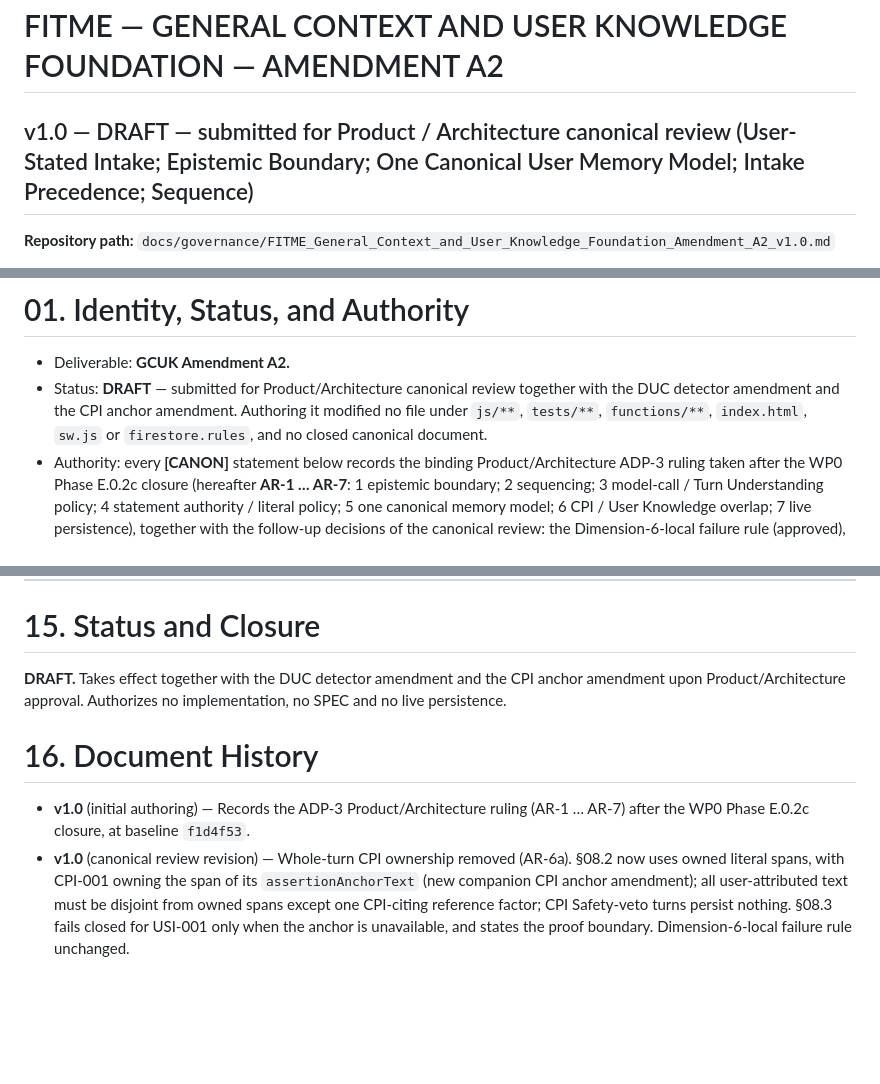
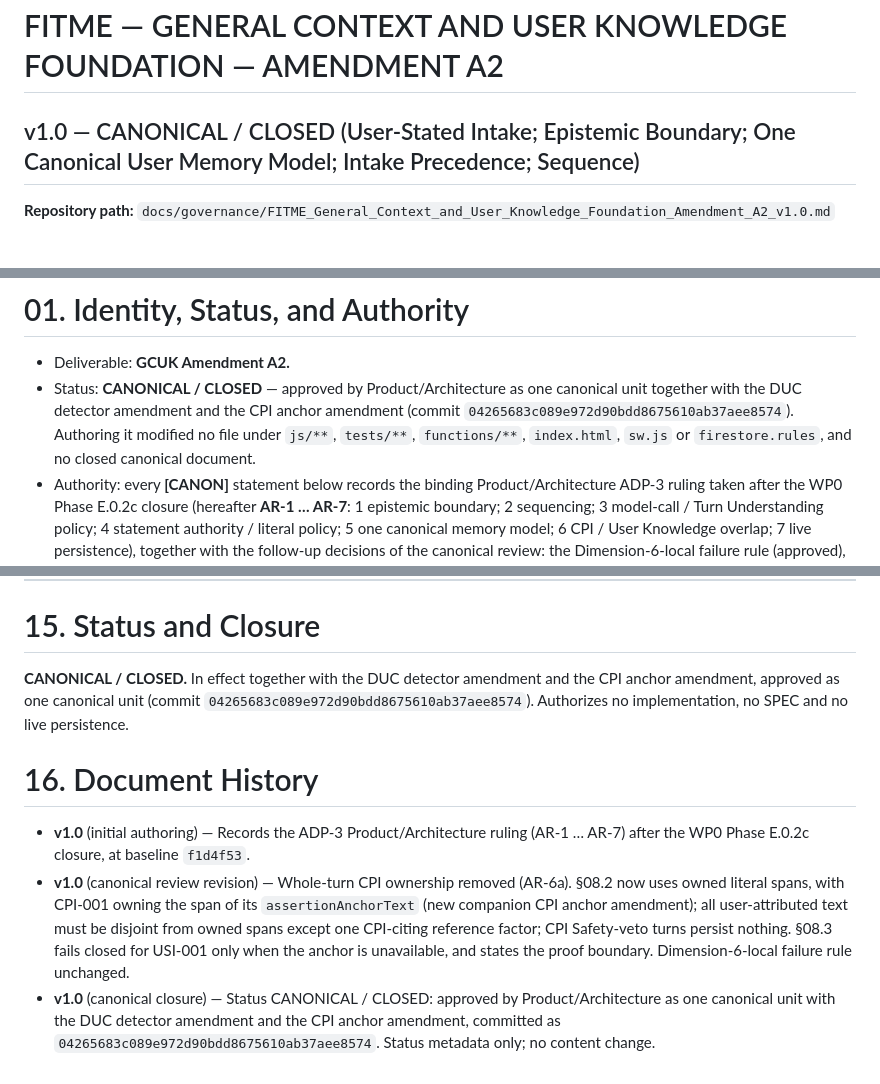
Before and after one commit to randahari/fitme, a Markdown page: docs/governance/FITME_General_Context_and_User_Knowledge_Foundation_Amendment_A2_v1.0.md, 3 parts joined by grey strips. GitHub-like rendering; blank space fills up the shorter version.

```diff
--- a/docs/governance/FITME_General_Context_and_User_Knowledge_Foundation_Amendment_A2_v1.0.md
+++ b/docs/governance/FITME_General_Context_and_User_Knowledge_Foundation_Amendment_A2_v1.0.md
@@ -1,5 +1,5 @@
 # FITME — GENERAL CONTEXT AND USER KNOWLEDGE FOUNDATION — AMENDMENT A2
-## v1.0 — DRAFT — submitted for Product / Architecture canonical review (User-Stated Intake; Epistemic Boundary; One Canonical User Memory Model; Intake Precedence; Sequence)
+## v1.0 — CANONICAL / CLOSED (User-Stated Intake; Epistemic Boundary; One Canonical User Memory Model; Intake Precedence; Sequence)
 
 **Repository path:** `docs/governance/FITME_General_Context_and_User_Knowledge_Foundation_Amendment_A2_v1.0.md`
 
@@ -14,7 +14,7 @@
 # 01. Identity, Status, and Authority
 
 - Deliverable: **GCUK Amendment A2.**
-- Status: **DRAFT** — submitted for Product/Architecture canonical review together with the DUC detector amendment and the CPI anchor amendment. Authoring it modified no file under `js/**`, `tests/**`, `functions/**`, `index.html`, `sw.js` or `firestore.rules`, and no closed canonical document.
+- Status: **CANONICAL / CLOSED** — approved by Product/Architecture as one canonical unit together with the DUC detector amendment and the CPI anchor amendment (commit `04265683c089e972d90bdd8675610ab37aee8574`). Authoring it modified no file under `js/**`, `tests/**`, `functions/**`, `index.html`, `sw.js` or `firestore.rules`, and no closed canonical document.
 - Authority: every **[CANON]** statement below records the binding Product/Architecture ADP-3 ruling taken after the WP0 Phase E.0.2c closure (hereafter **AR-1 … AR-7**: 1 epistemic boundary; 2 sequencing; 3 model-call / Turn Understanding policy; 4 statement authority / literal policy; 5 one canonical memory model; 6 CPI / User Knowledge overlap; 7 live persistence), together with the follow-up decisions of the canonical review: the Dimension-6-local failure rule (approved), and **AR-6a** — rejecting whole-turn CPI ownership as the normal routing rule and authorizing an additive CPI-001 assertion anchor. The wording is **[DESIGN]** until this amendment is approved; the decisions themselves are not reopened here.
 - This amendment introduces no Product or Architecture decision beyond AR-1 … AR-7 and AR-6a.
 
@@ -295,9 +295,10 @@ Elsewhere: persisted AI semantic summaries with interpretation provenance (§05
 
 # 15. Status and Closure
 
-**DRAFT.** Takes effect together with the DUC detector amendment and the CPI anchor amendment upon Product/Architecture approval. Authorizes no implementation, no SPEC and no live persistence.
+**CANONICAL / CLOSED.** In effect together with the DUC detector amendment and the CPI anchor amendment, approved as one canonical unit (commit `04265683c089e972d90bdd8675610ab37aee8574`). Authorizes no implementation, no SPEC and no live persistence.
 
 # 16. Document History
 
 - **v1.0** (initial authoring) — Records the ADP-3 Product/Architecture ruling (AR-1 … AR-7) after the WP0 Phase E.0.2c closure, at baseline `f1d4f53`.
 - **v1.0** (canonical review revision) — Whole-turn CPI ownership removed (AR-6a). §08.2 now uses owned literal spans, with CPI-001 owning the span of its `assertionAnchorText` (new companion CPI anchor amendment); all user-attributed text must be disjoint from owned spans except one CPI-citing reference factor; CPI Safety-veto turns persist nothing. §08.3 fails closed for USI-001 only when the anchor is unavailable, and states the proof boundary. Dimension-6-local failure rule unchanged.
+- **v1.0** (canonical closure) — Status CANONICAL / CLOSED: approved by Product/Architecture as one canonical unit with the DUC detector amendment and the CPI anchor amendment, committed as `04265683c089e972d90bdd8675610ab37aee8574`. Status metadata only; no content change.
```
Also changed, not shown: docs/specs/CPI_001_AMENDMENT_USI_001_v1.0.md (+4 -3 lines), docs/specs/DUC_001_AMENDMENT_USI_001_v1.0.md (+4 -3 lines).
